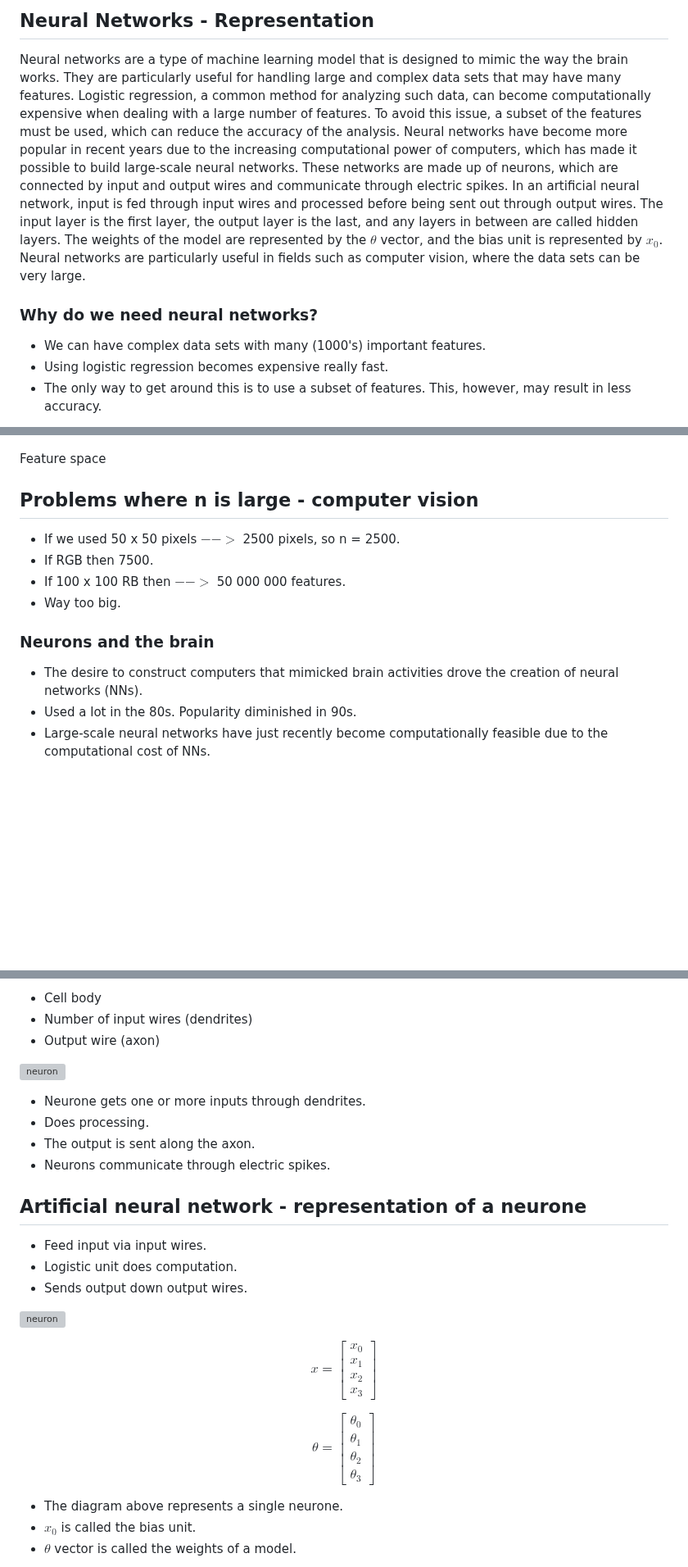
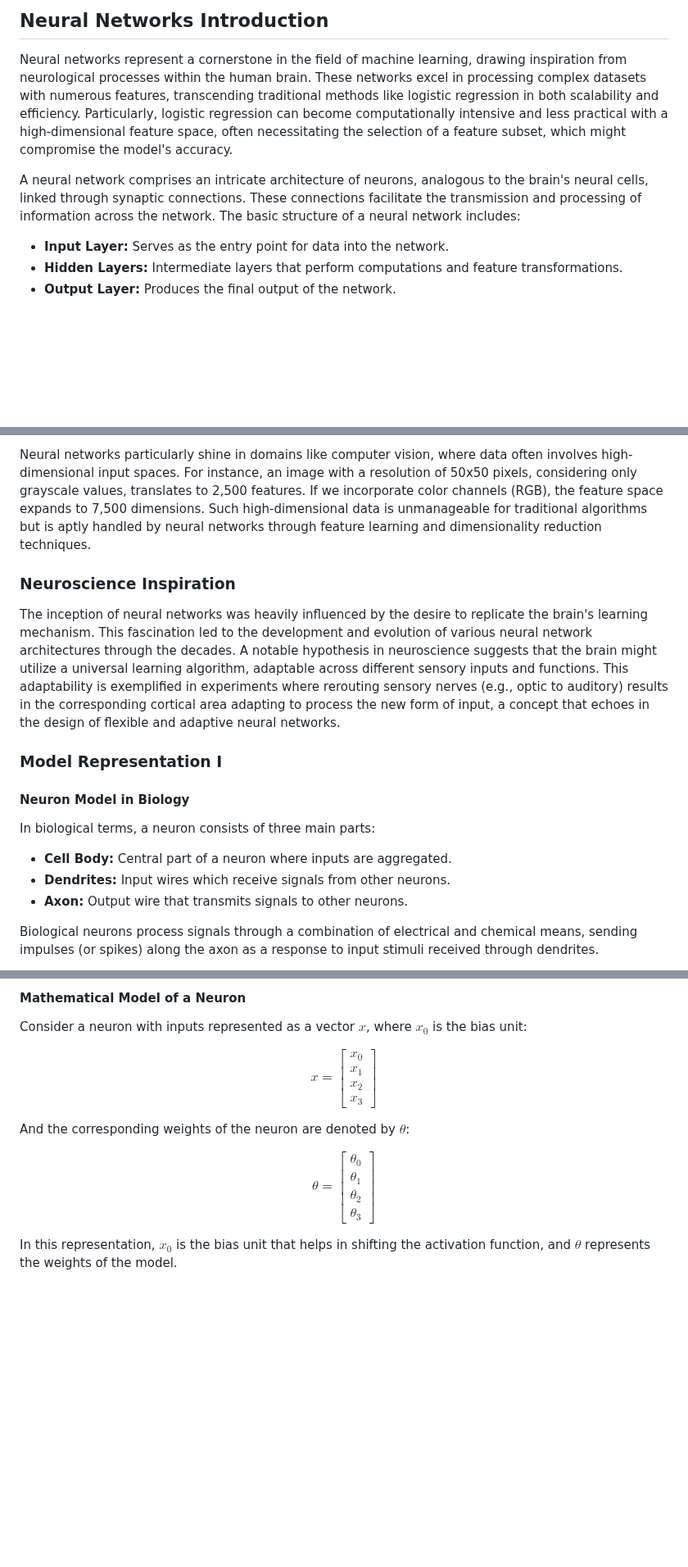
Before and after one commit to djeada/Stanford-Machine-Learning, a Markdown page: slides/week_08_neural_networks_representation.md, 3 parts joined by grey strips. Shown at 82% size. Drawn GitHub-style; blank space fills up the shorter version; grey boxes are pictures that could not be loaded.

```diff
--- a/slides/week_08_neural_networks_representation.md
+++ b/slides/week_08_neural_networks_representation.md
@@ -1,10 +1,10 @@
-## Neural Networks - Representation
+## Neural Networks Introduction
 
-Neural networks are a type of machine learning model that is designed to mimic the way the brain works. They are particularly useful for handling large and complex data sets that may have many features. Logistic regression, a common method for analyzing such data, can become computationally expensive when dealing with a large number of features. To avoid this issue, a subset of the features must be used, which can reduce the accuracy of the analysis. Neural networks have become more popular in recent years due to the increasing computational power of computers, which has made it possible to build large-scale neural networks. These networks are made up of neurons, which are connected by input and output wires and communicate through electric spikes. In an artificial neural network, input is fed through input wires and processed before being sent out through output wires. The input layer is the first layer, the output layer is the last, and any layers in between are called hidden layers. The weights of the model are represented by the $\theta$ vector, and the bias unit is represented by $x_0$. Neural networks are particularly useful in fields such as computer vision, where the data sets can be very large.
+Neural networks represent a cornerstone in the field of machine learning, drawing inspiration from neurological processes within the human brain. These networks excel in processing complex datasets with numerous features, transcending traditional methods like logistic regression in both scalability and efficiency. Particularly, logistic regression can become computationally intensive and less practical with a high-dimensional feature space, often necessitating the selection of a feature subset, which might compromise the model's accuracy.
 
-### Why do we need neural networks?
+A neural network comprises an intricate architecture of neurons, analogous to the brain's neural cells, linked through synaptic connections. These connections facilitate the transmission and processing of information across the network. The basic structure of a neural network includes:
 
-* We can have complex data sets with many (1000's) important features.
-* Using logistic regression becomes expensive really fast.
-* The only way to get around this is to use a subset of features. This, however, may result in less accuracy.
+- **Input Layer:** Serves as the entry point for data into the network.
+- **Hidden Layers:** Intermediate layers that perform computations and feature transformations.
+- **Output Layer:** Produces the final output of the network.
 
@@ -20,19 +18,19 @@ Neural networks are a type of machine learning model that is designed to mimic t
 
+Neural networks particularly shine in domains like computer vision, where data often involves high-dimensional input spaces. For instance, an image with a resolution of 50x50 pixels, considering only grayscale values, translates to 2,500 features. If we incorporate color channels (RGB), the feature space expands to 7,500 dimensions. Such high-dimensional data is unmanageable for traditional algorithms but is aptly handled by neural networks through feature learning and dimensionality reduction techniques.
 
-Feature space
-## Problems where n is large - computer vision
+### Neuroscience Inspiration
 
-* If we used 50 x 50 pixels $-->$ 2500 pixels, so n = 2500.
-* If RGB then 7500.
-* If 100 x 100 RB then $-->$ 50 000 000 features.
-* Way too big.
+The inception of neural networks was heavily influenced by the desire to replicate the brain's learning mechanism. This fascination led to the development and evolution of various neural network architectures through the decades. A notable hypothesis in neuroscience suggests that the brain might utilize a universal learning algorithm, adaptable across different sensory inputs and functions. This adaptability is exemplified in experiments where rerouting sensory nerves (e.g., optic to auditory) results in the corresponding cortical area adapting to process the new form of input, a concept that echoes in the design of flexible and adaptive neural networks.
 
+### Model Representation I
 
-### Neurons and the brain
+#### Neuron Model in Biology
 
+In biological terms, a neuron consists of three main parts:
 
-* The desire to construct computers that mimicked brain activities drove the creation of neural networks (NNs).
-* Used a lot in the 80s. Popularity diminished in 90s.
-* Large-scale neural networks have just recently become computationally feasible due to the computational cost of NNs.
+- **Cell Body:** Central part of a neuron where inputs are aggregated.
+- **Dendrites:** Input wires which receive signals from other neurons.
+- **Axon:** Output wire that transmits signals to other neurons.
 
+Biological neurons process signals through a combination of electrical and chemical means, sending impulses (or spikes) along the axon as a response to input stimuli received through dendrites.
 
@@ -50,46 +50,27 @@ Neuron:
 
-* Cell body
-* Number of input wires (dendrites)
-* Output wire (axon)
+#### Mathematical Model of a Neuron
 
-![neuron](https://github.com/djeada/Stanford-Machine-Learning/blob/main/slides/resources/neuron.png)
-
-* Neurone gets one or more inputs through dendrites.
-* Does processing.
-* The output is sent along the axon.
-* Neurons communicate through electric spikes.
-
-
-## Artificial neural network - representation of a neurone
-
-
-* Feed input via input wires.
-* Logistic unit does computation.
-* Sends output down output wires.
-
-![neuron](https://user-images.githubusercontent.com/37275728/201517992-cdc14304-2af9-4821-bcae-71caa1a62663.png)
-
+Consider a neuron with inputs represented as a vector $x$, where $x_0$ is the bias unit:
 
 $$
 x = \begin{bmatrix}
-      x_{0} \\
-      x_{1} \\
-      x_2   \\
-      x_3
-    \end{bmatrix}
+x_{0} \\
+x_{1} \\
+x_2   \\
+x_3
+\end{bmatrix}
 $$
 
+And the corresponding weights of the neuron are denoted by $\theta$:
 
 $$
-    \theta  = \begin{bmatrix}
-      \theta_{0} \\
-      \theta_{1} \\
-      \theta_2   \\
-      \theta_3
-    \end{bmatrix}
+\theta  = \begin{bmatrix}
+\theta_{0} \\
+\theta_{1} \\
+\theta_2   \\
+\theta_3
+\end{bmatrix}
 $$
 
-* The diagram above represents a single neurone.
-* $x_0$ is called the bias unit.
-* $\theta$ vector is called the weights of a model.
+In this representation, $x_0$ is the bias unit that helps in shifting the activation function, and $\theta$ represents the weights of the model.
 
```
Also changed, not shown: other parts of slides/week_08_neural_networks_representation.md (+111 -78 lines).
